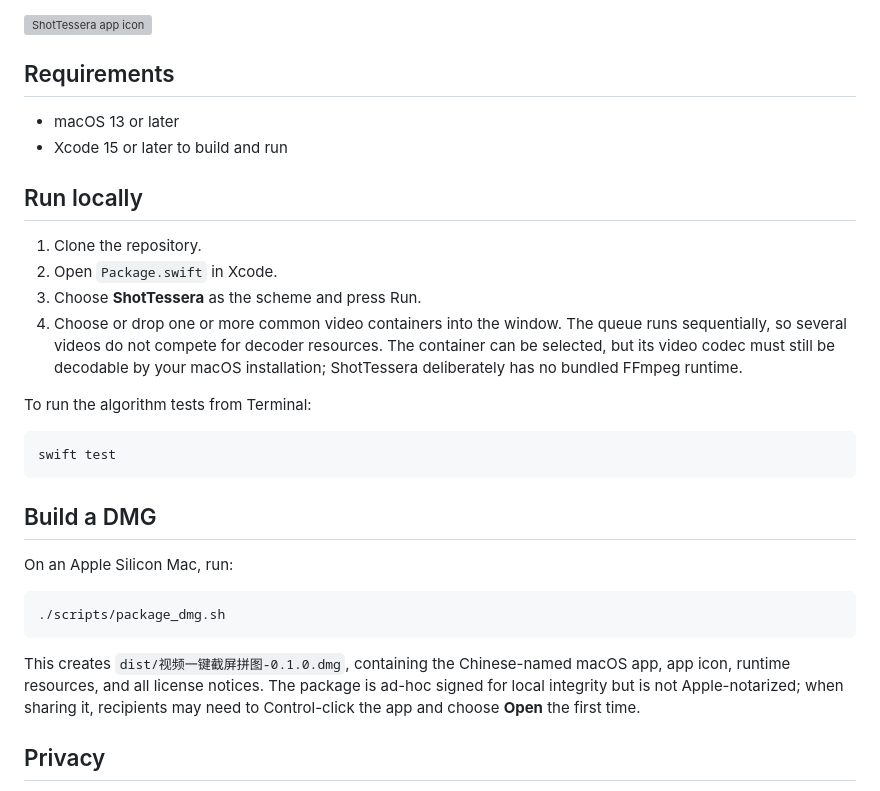
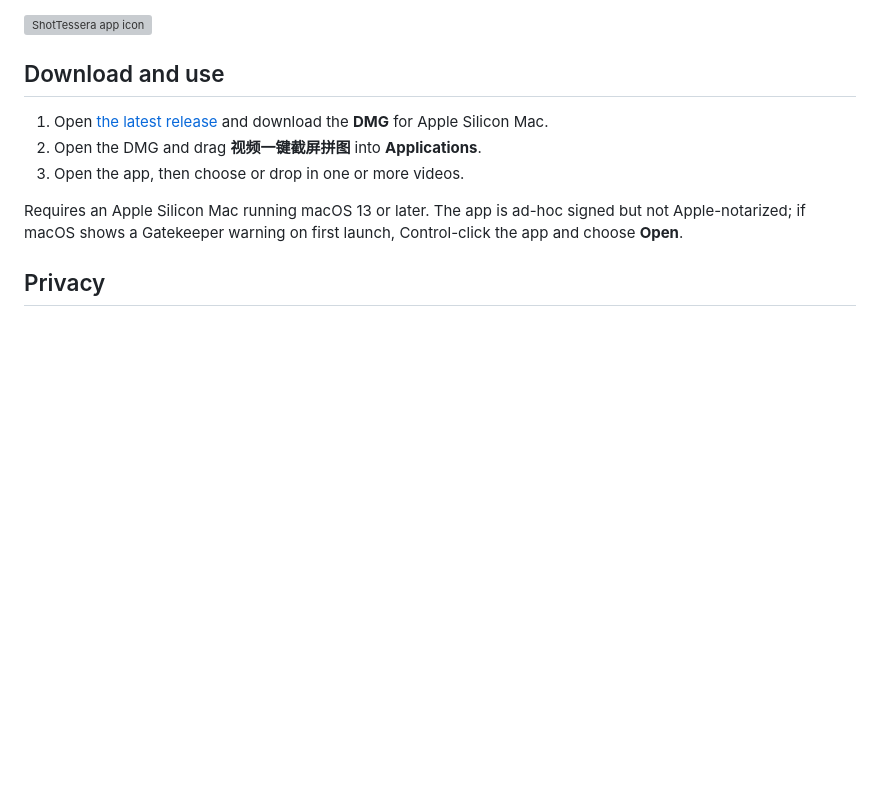
Before and after one commit to ixiehao/ShotTessera, a Markdown page: README.md, the part around the change. Drawn GitHub-style; blank space fills up the shorter version; grey boxes are pictures that could not be loaded.

Commit message:
Focus README on downloading the DMG

````diff
--- a/README.md
+++ b/README.md
@@ -49,36 +49,13 @@ The original **Tessera Iris** icon is an abstract viewfinder: nine rounded story
 
 ![ShotTessera app icon](Assets/AppIcon-1024-source.png)
 
-## Requirements
+## Download and use
 
-- macOS 13 or later
-- Xcode 15 or later to build and run
+1. Open [the latest release](https://github.com/ixiehao/ShotTessera/releases/latest) and download the **DMG** for Apple Silicon Mac.
+2. Open the DMG and drag **视频一键截屏拼图** into **Applications**.
+3. Open the app, then choose or drop in one or more videos.
 
-## Run locally
-
-1. Clone the repository.
-2. Open `Package.swift` in Xcode.
-3. Choose **ShotTessera** as the scheme and press Run.
-4. Choose or drop one or more common video containers into the window. The queue runs sequentially, so several videos do not compete for decoder resources. The container can be selected, but its video codec must still be decodable by your macOS installation; ShotTessera deliberately has no bundled FFmpeg runtime.
-
-To run the algorithm tests from Terminal:
-
-```sh
-swift test
-```
-
-## Build a DMG
-
-On an Apple Silicon Mac, run:
-
-```sh
-./scripts/package_dmg.sh
-```
-
-This creates `dist/视频一键截屏拼图-0.1.0.dmg`, containing the Chinese-named
-macOS app, app icon, runtime resources, and all license notices. The package is
-ad-hoc signed for local integrity but is not Apple-notarized; when sharing it,
-recipients may need to Control-click the app and choose **Open** the first time.
+Requires an Apple Silicon Mac running macOS 13 or later. The app is ad-hoc signed but not Apple-notarized; if macOS shows a Gatekeeper warning on first launch, Control-click the app and choose **Open**.
 
 ## Privacy
 
````
Also changed, not shown: README.ja.md (+5 -19 lines), README.zh-CN.md (+5 -19 lines).
